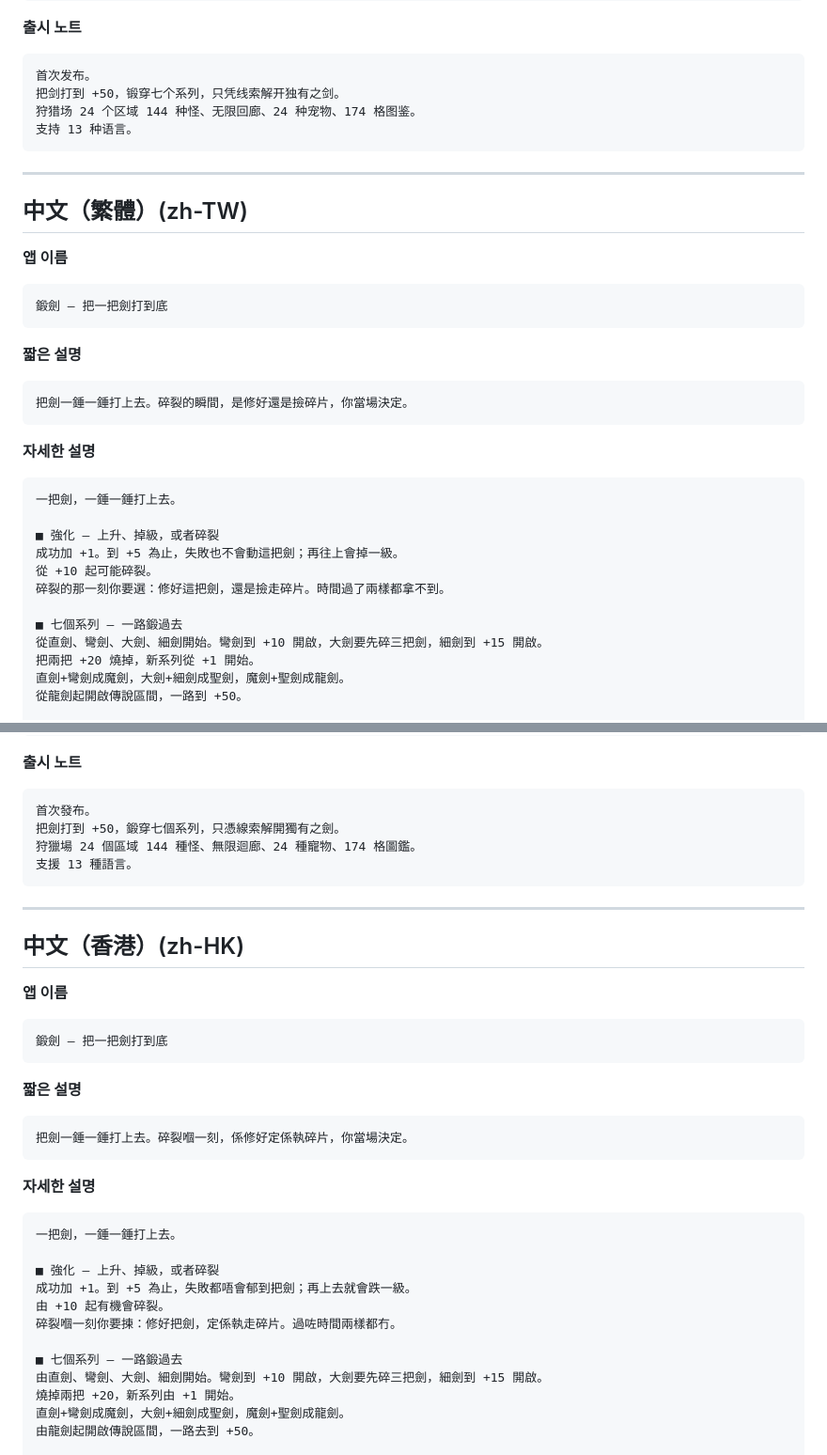
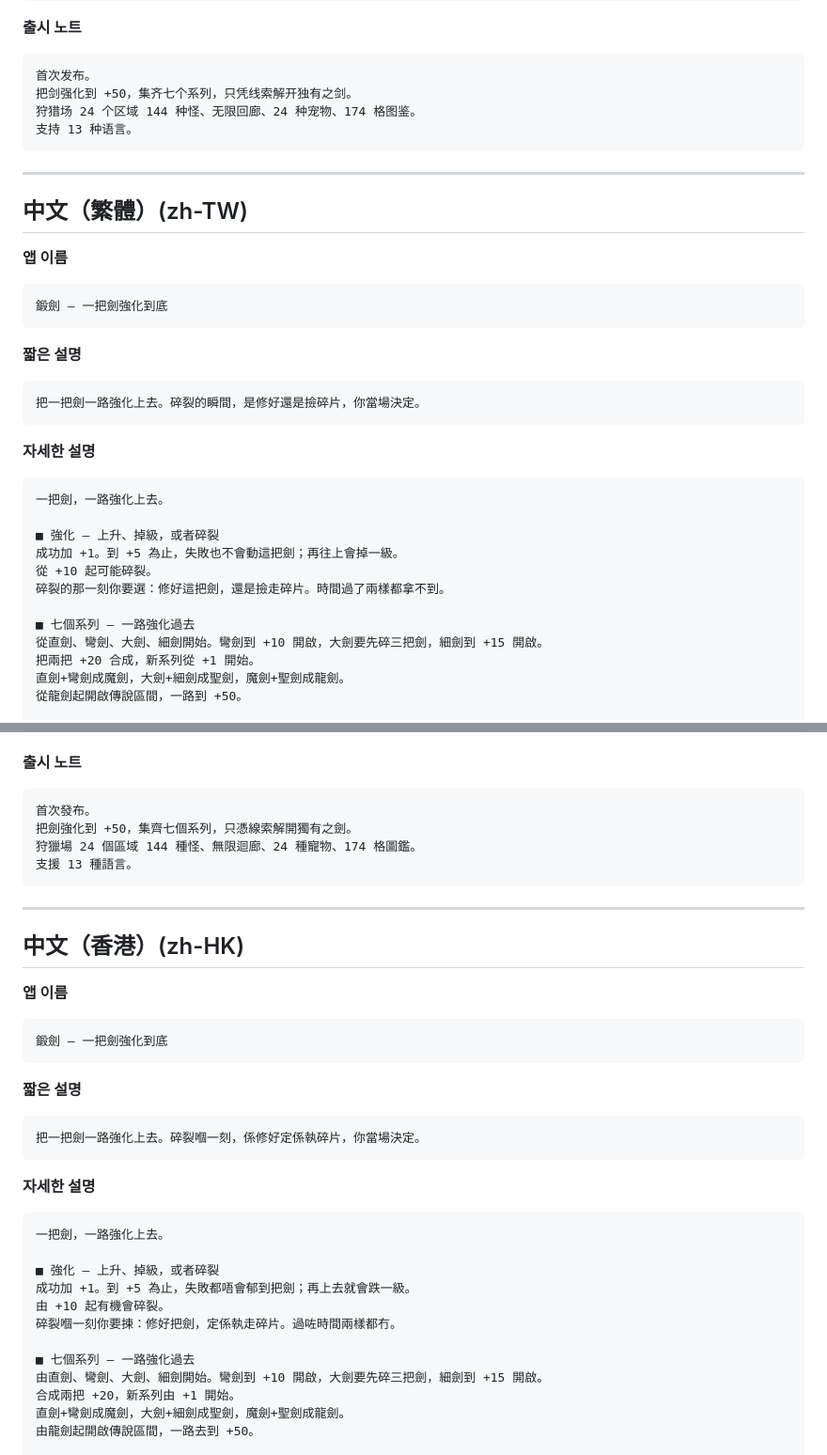
Before and after one commit to Yongminlee2/legal, a Markdown page: swordforge/store-listing.md, 2 parts joined by grey strips. Shown at 94% size. Drawn GitHub-style.

````diff
--- a/swordforge/store-listing.md
+++ b/swordforge/store-listing.md
@@ -296,7 +296,7 @@ Português · Русский · ไทย · Tiếng Việt · Bahasa Indonesia
 **출시 노트**
 ```
 首次发布。
-把剑打到 +50，锻穿七个系列，只凭线索解开独有之剑。
+把剑强化到 +50，集齐七个系列，只凭线索解开独有之剑。
 狩猎场 24 个区域 144 种怪、无限回廊、24 种宠物、174 格图鉴。
 支持 13 种语言。
 ```
@@ -307,24 +307,24 @@ Português · Русский · ไทย · Tiếng Việt · Bahasa Indonesia
 
 **앱 이름**
 ```
-鍛劍 — 把一把劍打到底
+鍛劍 — 一把劍強化到底
 ```
 **짧은 설명**
 ```
-把劍一錘一錘打上去。碎裂的瞬間，是修好還是撿碎片，你當場決定。
+把一把劍一路強化上去。碎裂的瞬間，是修好還是撿碎片，你當場決定。
 ```
 **자세한 설명**
 ```
-一把劍，一錘一錘打上去。
+一把劍，一路強化上去。
 
 ■ 強化 — 上升、掉級，或者碎裂
 成功加 +1。到 +5 為止，失敗也不會動這把劍；再往上會掉一級。
 從 +10 起可能碎裂。
 碎裂的那一刻你要選：修好這把劍，還是撿走碎片。時間過了兩樣都拿不到。
 
-■ 七個系列 — 一路鍛過去
+■ 七個系列 — 一路強化過去
 從直劍、彎劍、大劍、細劍開始。彎劍到 +10 開啟，大劍要先碎三把劍，細劍到 +15 開啟。
-把兩把 +20 燒掉，新系列從 +1 開始。
+把兩把 +20 合成，新系列從 +1 開始。
 直劍+彎劍成魔劍，大劍+細劍成聖劍，魔劍+聖劍成龍劍。
 從龍劍起開啟傳說區間，一路到 +50。
 
@@ -362,7 +362,7 @@ Português · Русский · ไทย · Tiếng Việt · Bahasa Indonesia
 **출시 노트**
 ```
 首次發布。
-把劍打到 +50，鍛穿七個系列，只憑線索解開獨有之劍。
+把劍強化到 +50，集齊七個系列，只憑線索解開獨有之劍。
 狩獵場 24 個區域 144 種怪、無限迴廊、24 種寵物、174 格圖鑑。
 支援 13 種語言。
 ```
@@ -373,24 +373,24 @@ Português · Русский · ไทย · Tiếng Việt · Bahasa Indonesia
 
 **앱 이름**
 ```
-鍛劍 — 把一把劍打到底
+鍛劍 — 一把劍強化到底
 ```
 **짧은 설명**
 ```
-把劍一錘一錘打上去。碎裂嗰一刻，係修好定係執碎片，你當場決定。
+把一把劍一路強化上去。碎裂嗰一刻，係修好定係執碎片，你當場決定。
 ```
 **자세한 설명**
 ```
-一把劍，一錘一錘打上去。
+一把劍，一路強化上去。
 
 ■ 強化 — 上升、掉級，或者碎裂
 成功加 +1。到 +5 為止，失敗都唔會郁到把劍；再上去就會跌一級。
 由 +10 起有機會碎裂。
 碎裂嗰一刻你要揀：修好把劍，定係執走碎片。過咗時間兩樣都冇。
 
-■ 七個系列 — 一路鍛過去
+■ 七個系列 — 一路強化過去
 由直劍、彎劍、大劍、細劍開始。彎劍到 +10 開啟，大劍要先碎三把劍，細劍到 +15 開啟。
-燒掉兩把 +20，新系列由 +1 開始。
+合成兩把 +20，新系列由 +1 開始。
 直劍+彎劍成魔劍，大劍+細劍成聖劍，魔劍+聖劍成龍劍。
 由龍劍起開啟傳說區間，一路去到 +50。
 
````
Also changed, not shown: other parts of swordforge/store-listing.md (+64 -64 lines).
